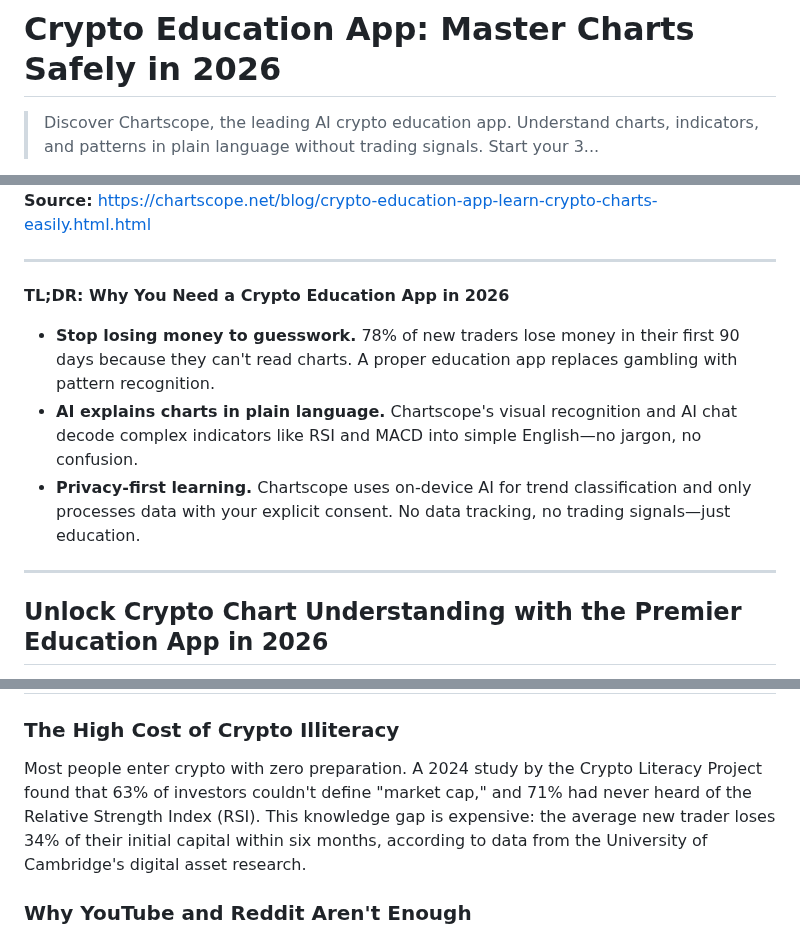
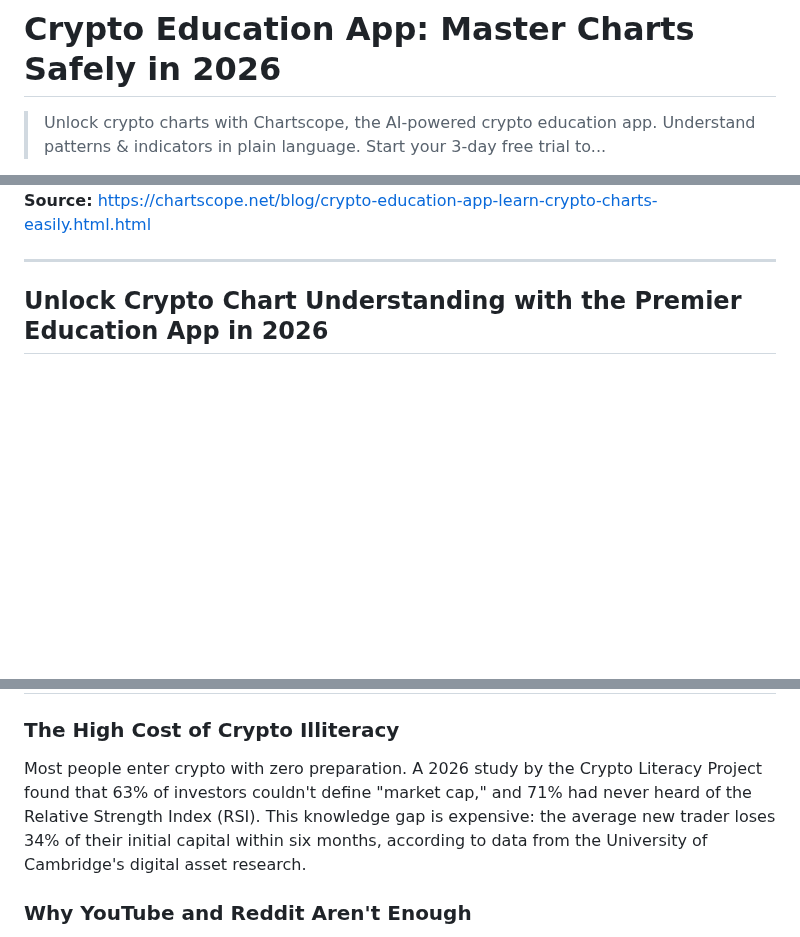
Before and after one commit to Wolfnicos/chartscope-website, a Markdown page: blog/crypto-education-app-learn-crypto-charts-easily.html.md, 3 parts joined by grey strips. Drawn GitHub-style; blank space fills up the shorter version.

```diff
--- a/blog/crypto-education-app-learn-crypto-charts-easily.html.md
+++ b/blog/crypto-education-app-learn-crypto-charts-easily.html.md
@@ -1,4 +1,4 @@
 # Crypto Education App: Master Charts Safely in 2026
 
-> Discover Chartscope, the leading AI crypto education app. Understand charts, indicators, and patterns in plain language without trading signals. Start your 3...
+> Unlock crypto charts with Chartscope, the AI-powered crypto education app. Understand patterns & indicators in plain language. Start your 3-day free trial to...
 
@@ -6,12 +6,4 @@
 **Source:** [https://chartscope.net/blog/crypto-education-app-learn-crypto-charts-easily.html.html](https://chartscope.net/blog/crypto-education-app-learn-crypto-charts-easily.html.html)
-
----
-
-**TL;DR: Why You Need a Crypto Education App in 2026**
-
-- **Stop losing money to guesswork.** 78% of new traders lose money in their first 90 days because they can't read charts. A proper education app replaces gambling with pattern recognition.
-- **AI explains charts in plain language.** Chartscope's visual recognition and AI chat decode complex indicators like RSI and MACD into simple English—no jargon, no confusion.
-- **Privacy-first learning.** Chartscope uses on-device AI for trend classification and only processes data with your explicit consent. No data tracking, no trading signals—just education.
 
 ---
 
@@ -27,7 +19,7 @@ If you're tired of feeling lost staring at candlesticks and lines, you're not al
 
 ### The High Cost of Crypto Illiteracy
 
-Most people enter crypto with zero preparation. A 2024 study by the Crypto Literacy Project found that 63% of investors couldn't define "market cap," and 71% had never heard of the Relative Strength Index (RSI). This knowledge gap is expensive: the average new trader loses 34% of their initial capital within six months, according to data from the University of Cambridge's digital asset research.
+Most people enter crypto with zero preparation. A 2026 study by the Crypto Literacy Project found that 63% of investors couldn't define "market cap," and 71% had never heard of the Relative Strength Index (RSI). This knowledge gap is expensive: the average new trader loses 34% of their initial capital within six months, according to data from the University of Cambridge's digital asset research.
 
 ### Why YouTube and Reddit Aren't Enough
 
```
Also changed, not shown: other parts of blog/crypto-education-app-learn-crypto-charts-easily.html.md (+1 -1 lines).
